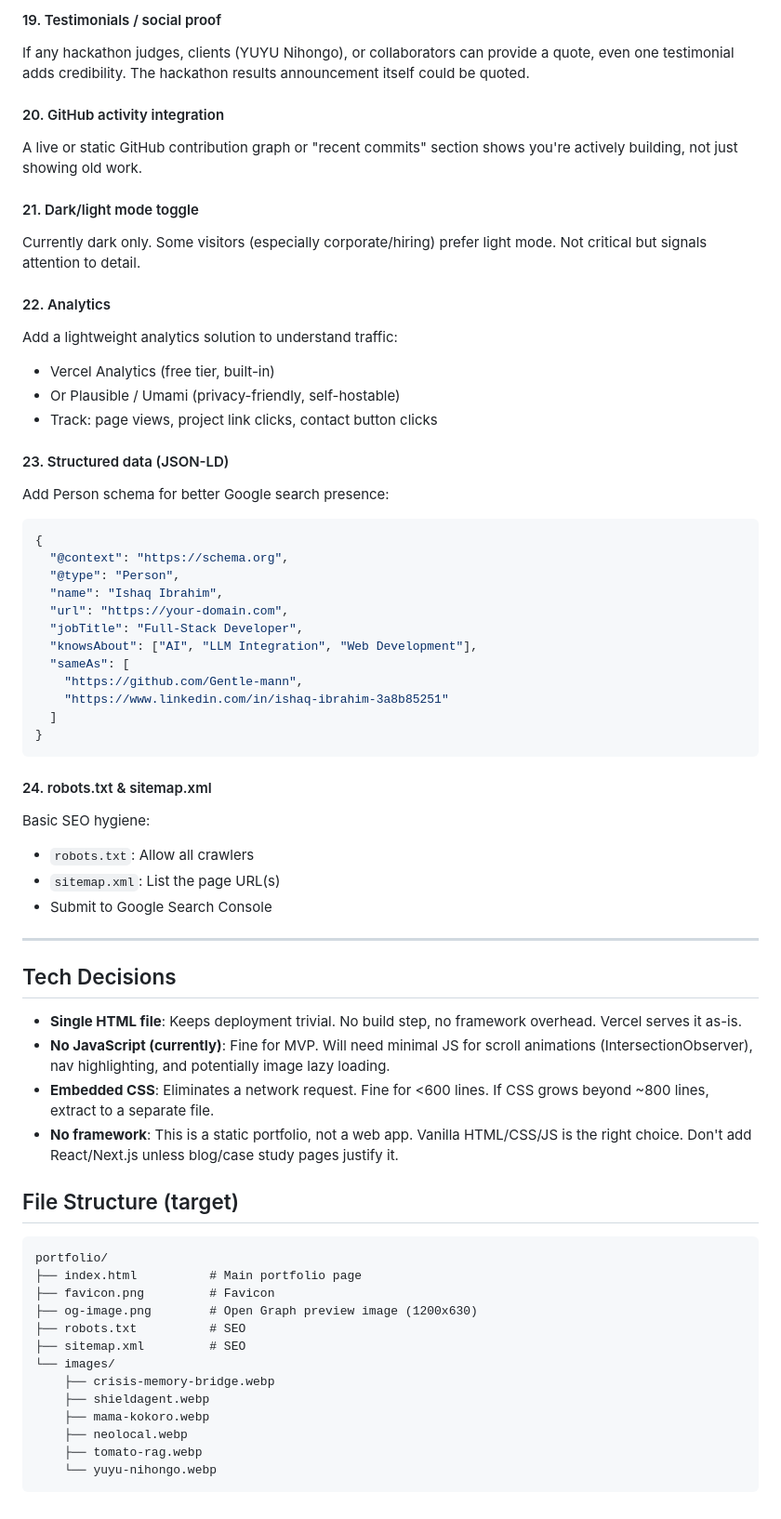
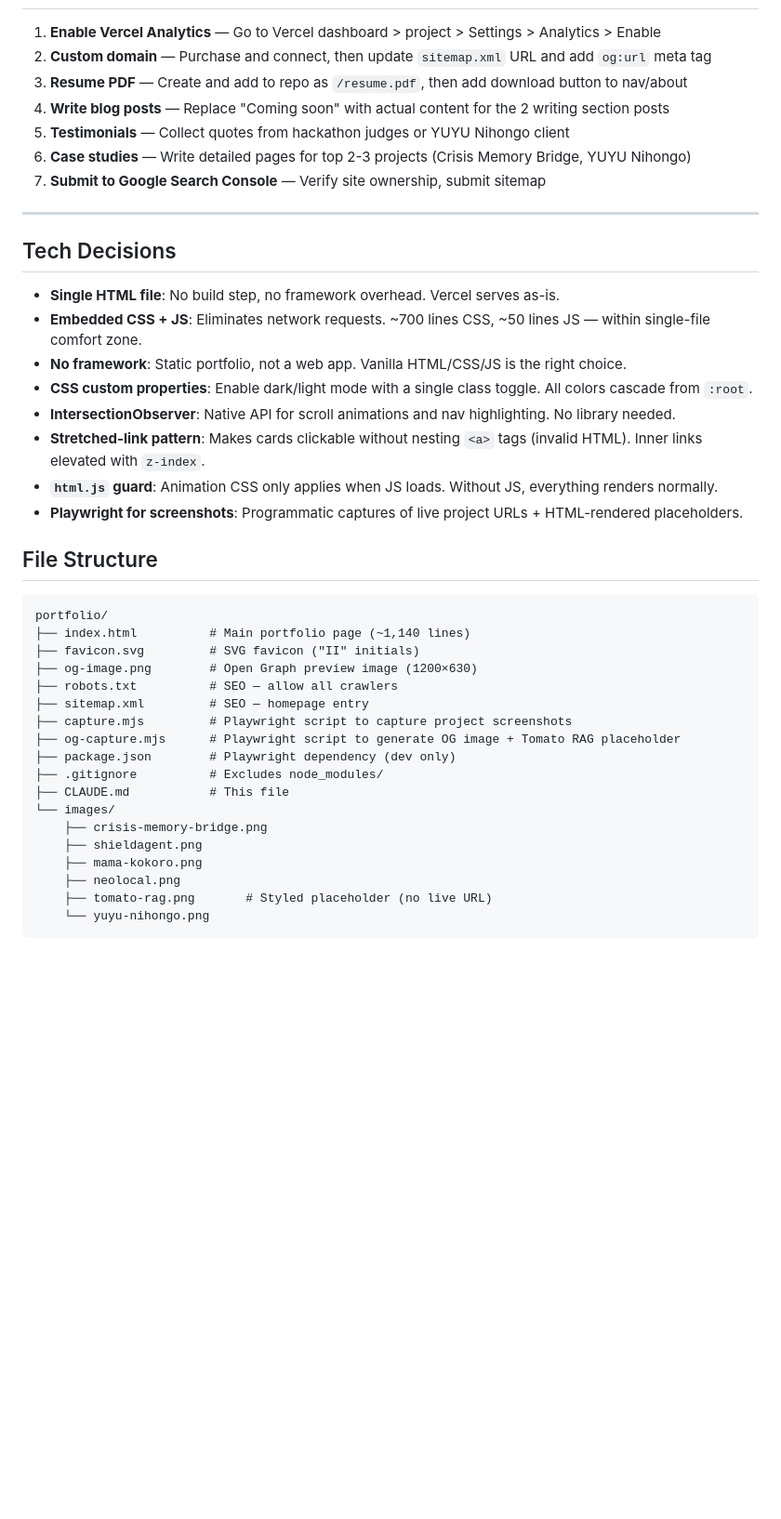
Before and after one commit to Gentle-mann/portfolio, a Markdown page: CLAUDE.md, the part around one of its changes. Shown at 93% size. GitHub-like rendering; blank space fills up the shorter version.

````diff
--- a/CLAUDE.md
+++ b/CLAUDE.md
@@ -191,64 +119,43 @@ This turns "I built a thing" into "I think deeply about problems." High value fo
-#### 19. Testimonials / social proof
-If any hackathon judges, clients (YUYU Nihongo), or collaborators can provide a quote, even one testimonial adds credibility. The hackathon results announcement itself could be quoted.
-
-#### 20. GitHub activity integration
-A live or static GitHub contribution graph or "recent commits" section shows you're actively building, not just showing old work.
-
-#### 21. Dark/light mode toggle
-Currently dark only. Some visitors (especially corporate/hiring) prefer light mode. Not critical but signals attention to detail.
-
-#### 22. Analytics
-Add a lightweight analytics solution to understand traffic:
-- Vercel Analytics (free tier, built-in)
-- Or Plausible / Umami (privacy-friendly, self-hostable)
-- Track: page views, project link clicks, contact button clicks
-
-#### 23. Structured data (JSON-LD)
-Add Person schema for better Google search presence:
-```json
-{
-  "@context": "https://schema.org",
-  "@type": "Person",
-  "name": "Ishaq Ibrahim",
-  "url": "https://your-domain.com",
-  "jobTitle": "Full-Stack Developer",
-  "knowsAbout": ["AI", "LLM Integration", "Web Development"],
-  "sameAs": [
-    "https://github.com/Gentle-mann",
-    "https://www.linkedin.com/in/ishaq-ibrahim-3a8b85251"
-  ]
-}
-```
-
-#### 24. robots.txt & sitemap.xml
-Basic SEO hygiene:
-- `robots.txt`: Allow all crawlers
-- `sitemap.xml`: List the page URL(s)
-- Submit to Google Search Console
+1. **Enable Vercel Analytics** — Go to Vercel dashboard > project > Settings > Analytics > Enable
+2. **Custom domain** — Purchase and connect, then update `sitemap.xml` URL and add `og:url` meta tag
+3. **Resume PDF** — Create and add to repo as `/resume.pdf`, then add download button to nav/about
+4. **Write blog posts** — Replace "Coming soon" with actual content for the 2 writing section posts
+5. **Testimonials** — Collect quotes from hackathon judges or YUYU Nihongo client
+6. **Case studies** — Write detailed pages for top 2-3 projects (Crisis Memory Bridge, YUYU Nihongo)
+7. **Submit to Google Search Console** — Verify site ownership, submit sitemap
 
 ---
 
 ## Tech Decisions
 
-- **Single HTML file**: Keeps deployment trivial. No build step, no framework overhead. Vercel serves it as-is.
-- **No JavaScript (currently)**: Fine for MVP. Will need minimal JS for scroll animations (IntersectionObserver), nav highlighting, and potentially image lazy loading.
-- **Embedded CSS**: Eliminates a network request. Fine for <600 lines. If CSS grows beyond ~800 lines, extract to a separate file.
-- **No framework**: This is a static portfolio, not a web app. Vanilla HTML/CSS/JS is the right choice. Don't add React/Next.js unless blog/case study pages justify it.
+- **Single HTML file**: No build step, no framework overhead. Vercel serves as-is.
+- **Embedded CSS + JS**: Eliminates network requests. ~700 lines CSS, ~50 lines JS — within single-file comfort zone.
+- **No framework**: Static portfolio, not a web app. Vanilla HTML/CSS/JS is the right choice.
+- **CSS custom properties**: Enable dark/light mode with a single class toggle. All colors cascade from `:root`.
+- **IntersectionObserver**: Native API for scroll animations and nav highlighting. No library needed.
+- **Stretched-link pattern**: Makes cards clickable without nesting `<a>` tags (invalid HTML). Inner links elevated with `z-index`.
+- **`html.js` guard**: Animation CSS only applies when JS loads. Without JS, everything renders normally.
+- **Playwright for screenshots**: Programmatic captures of live project URLs + HTML-rendered placeholders.
 
-## File Structure (target)
+## File Structure
 
 ```
 portfolio/
-├── index.html          # Main portfolio page
-├── favicon.png         # Favicon
-├── og-image.png        # Open Graph preview image (1200x630)
-├── robots.txt          # SEO
-├── sitemap.xml         # SEO
+├── index.html          # Main portfolio page (~1,140 lines)
+├── favicon.svg         # SVG favicon ("II" initials)
+├── og-image.png        # Open Graph preview image (1200×630)
+├── robots.txt          # SEO — allow all crawlers
+├── sitemap.xml         # SEO — homepage entry
+├── capture.mjs         # Playwright script to capture project screenshots
+├── og-capture.mjs      # Playwright script to generate OG image + Tomato RAG placeholder
+├── package.json        # Playwright dependency (dev only)
+├── .gitignore          # Excludes node_modules/
+├── CLAUDE.md           # This file
 └── images/
-    ├── crisis-memory-bridge.webp
-    ├── shieldagent.webp
-    ├── mama-kokoro.webp
-    ├── neolocal.webp
-    ├── tomato-rag.webp
-    └── yuyu-nihongo.webp
+    ├── crisis-memory-bridge.png
+    ├── shieldagent.png
+    ├── mama-kokoro.png
+    ├── neolocal.png
+    ├── tomato-rag.png       # Styled placeholder (no live URL)
+    └── yuyu-nihongo.png
 ```
````
Also changed, not shown: other parts of CLAUDE.md (+93 -165 lines).
